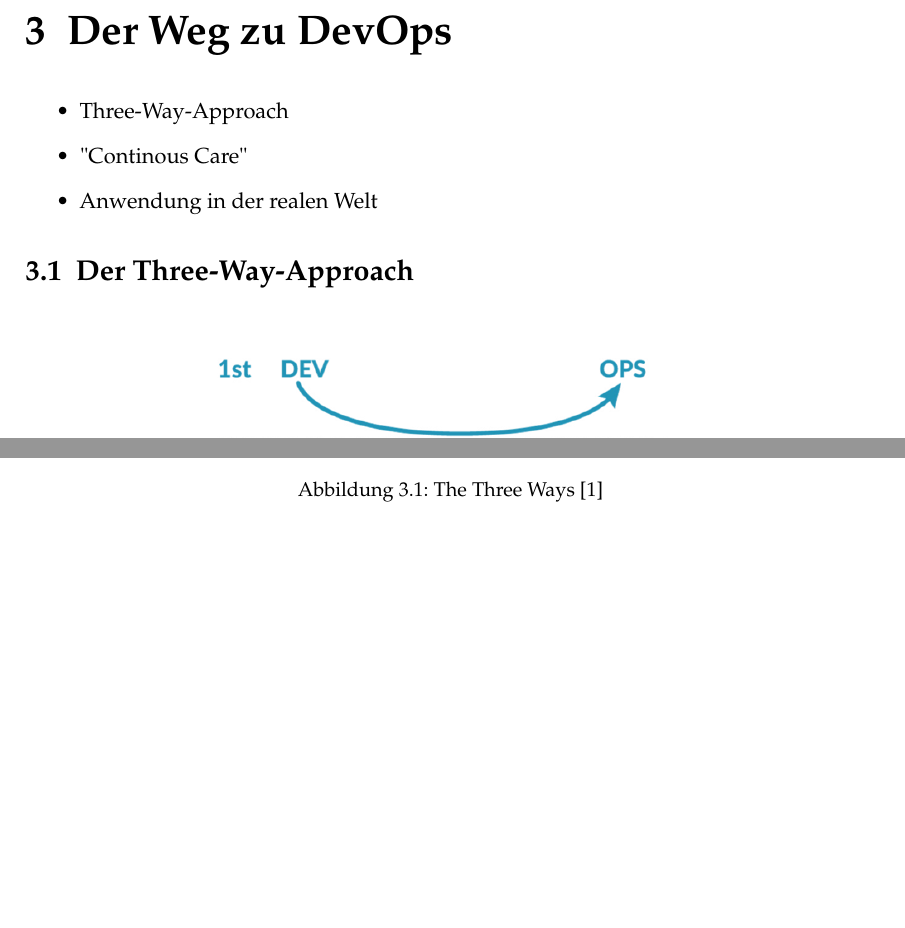
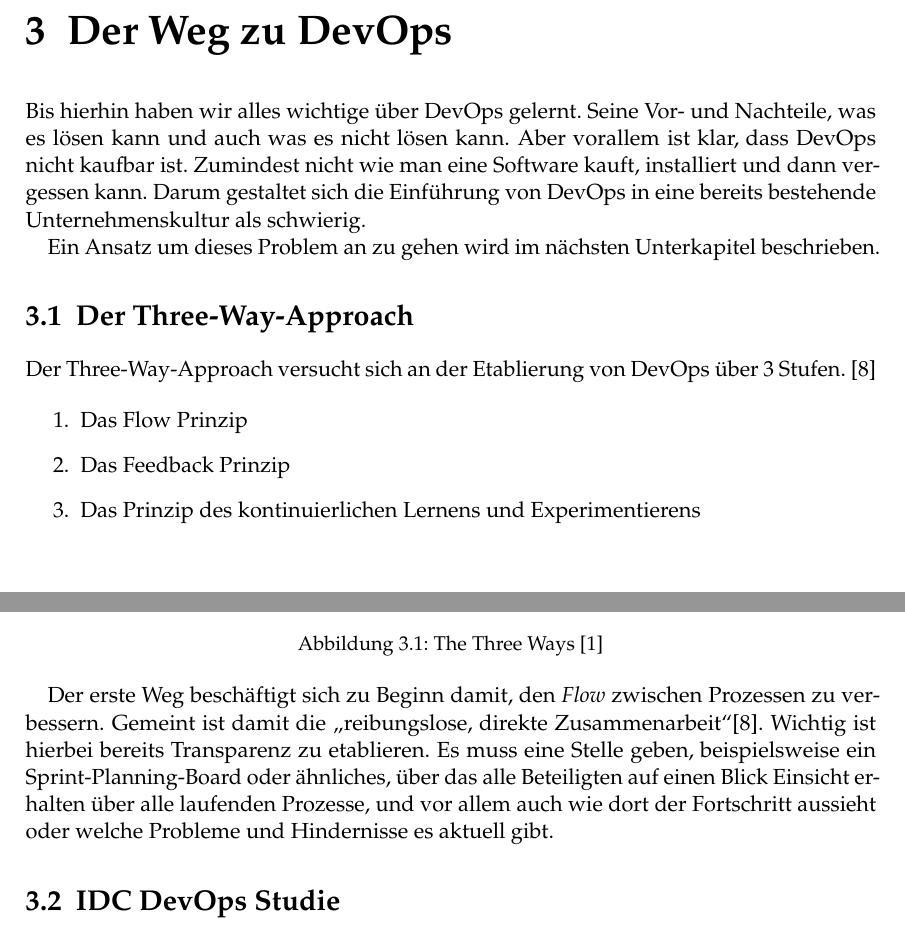
Before and after one commit to DaviSchu/SEP, a LaTeX thesis (Ausarbeitung/SEP-Ausarbeitung.tex, which reads Ausarbeitung/Chapters/Umstieg.tex): two parts of page 15 of 21 before the commit and two parts of page 13 of 19 after it, joined at a grey line, cut so that both start at the same text, the shorter picture padded with empty space. Compiled offline with pdfLaTeX.

Commit message:
Summary (required)

```diff
--- a/Ausarbeitung/Chapters/Umstieg.tex
+++ b/Ausarbeitung/Chapters/Umstieg.tex
@@ -1,15 +1,26 @@
 \chapter{Der Weg zu DevOps} % Feel free to rename
 
-\begin{itemize}
-\item Three-Way-Approach
-\item "Continous Care"
-\item Anwendung in der realen Welt
-\end{itemize}
+Bis hierhin haben wir alles wichtige über DevOps gelernt. Seine Vor- und Nachteile, was es lösen kann und auch was es nicht lösen kann. Aber vorallem ist klar, dass DevOps nicht kaufbar ist. Zumindest nicht wie man eine Software kauft, installiert und dann vergessen kann. Darum gestaltet sich die Einführung von \ac{DevOps} in eine bereits bestehende Unternehmenskultur als schwierig.
+
+Ein Ansatz um dieses Problem an zu gehen wird im nächsten Unterkapitel beschrieben.
+
 
 \section{Der Three-Way-Approach}
+
+Der Three-Way-Approach versucht sich an der Etablierung von \ac{DevOps} über 3 Stufen. \cite{nine:2018}
+
+\begin{enumerate}
+\item Das Flow Prinzip
+\item Das Feedback Prinzip
+\item Das Prinzip des kontinuierlichen Lernens und Experimentierens
+\end{enumerate}
 
 \begin{figure}[h]
 \centering
 \includegraphics[width=0.6\textwidth]{Graphics/three_ways}
 \caption{The Three Ways \cite{curra:2020}}
 \end{figure}
+
+Der erste Weg beschäftigt sich zu Beginn damit, den \textit{Flow} zwischen Prozessen zu verbessern. Gemeint ist damit die \glqq reibungslose, direkte Zusammenarbeit\grqq \cite{nine:2018}. Wichtig ist hierbei bereits Transparenz zu etablieren. Es muss eine Stelle geben, beispielsweise ein Sprint-Planning-Board oder ähnliches, über das alle Beteiligten auf einen Blick Einsicht erhalten über alle laufenden Prozesse, und vor allem auch wie dort der Fortschritt aussieht oder welche Probleme und Hindernisse es aktuell gibt.
+
+\section{IDC DevOps Studie}
```
Also changed, not shown: Ausarbeitung/Bibliography.bib (+7 -0 lines), Ausarbeitung/Chapters/DevOps.tex (+0 -6 lines).
